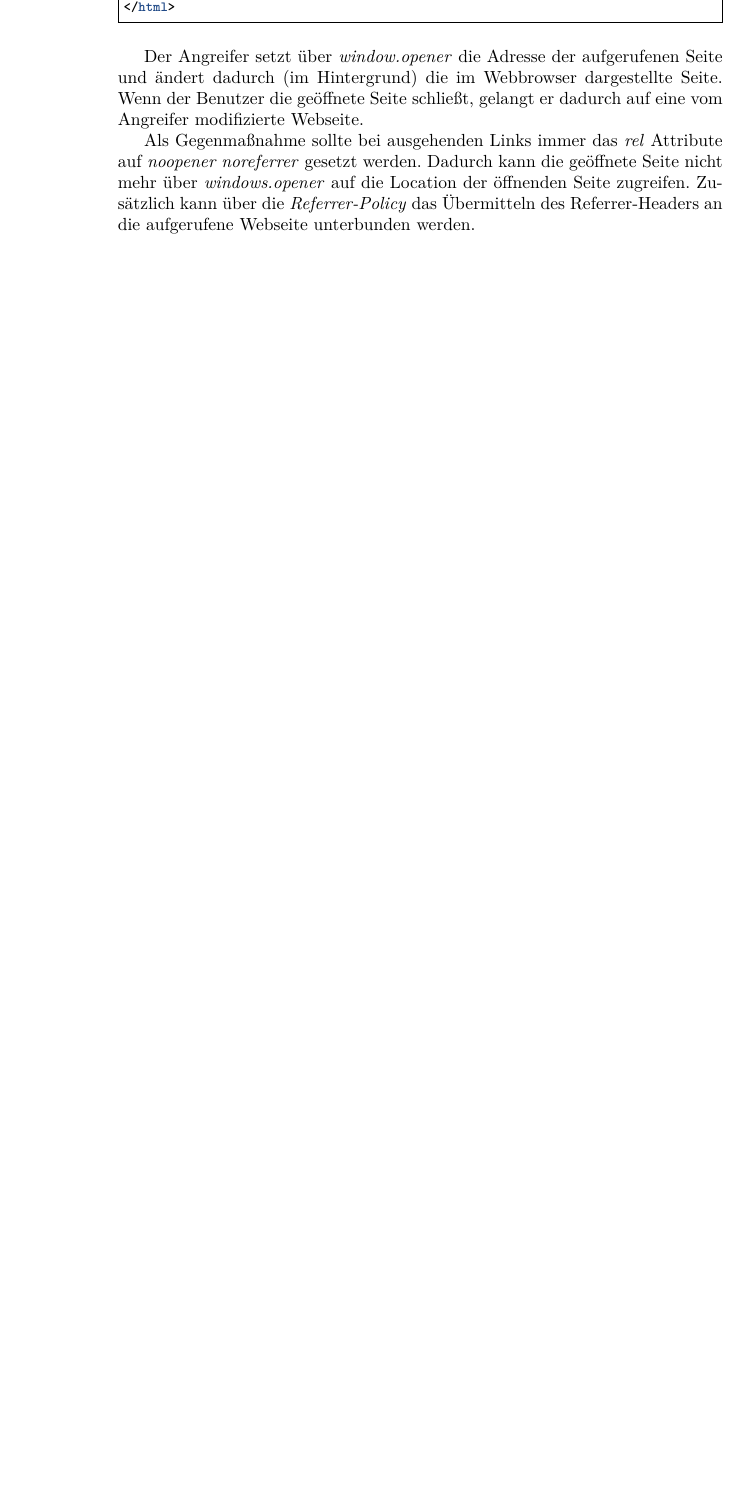
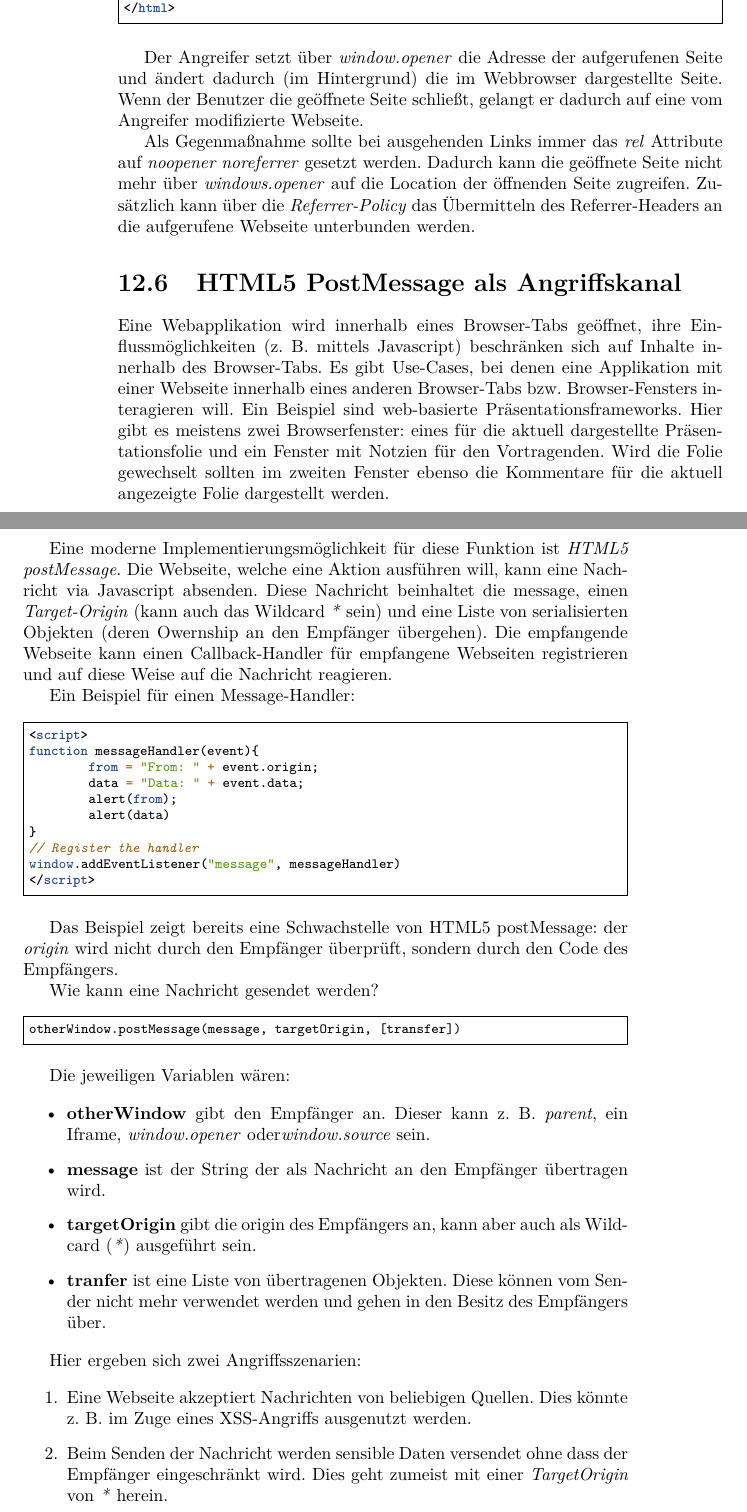
Before and after one commit to andreashappe/lecture-web-security, a LaTeX thesis (ebook.tex, which reads chapters/client_side_attacks.tex): part of page 134 of 158 before the commit and two parts of pages 134 and 135 of 158 after it, the two joined at a grey line, cut so that both start at the same text, the shorter picture padded with empty space. Compiled offline with pdfLaTeX.

Commit message:
add first notes about html5 postmessage

```diff
--- a/chapters/client_side_attacks.tex
+++ b/chapters/client_side_attacks.tex
@@ -270,6 +270,51 @@ Der Angreifer setzt über \textit{window.opener} die Adresse der aufgerufenen Se
 
 Als Gegenmaßnahme sollte bei ausgehenden Links immer das \textit{rel} Attribute auf \textit{noopener noreferrer} gesetzt werden. Dadurch kann die geöffnete Seite nicht mehr über \textit{windows.opener} auf die Location der öffnenden Seite zugreifen. Zusätzlich kann über die \textit{Referrer-Policy} das Übermitteln des Referrer-Headers an die aufgerufene Webseite unterbunden werden.
 
+\section{HTML5 PostMessage als Angriffskanal}
+
+Eine Webapplikation wird innerhalb eines Browser-Tabs geöffnet, ihre Einflussmöglichkeiten (z. B. mittels Javascript) beschränken sich auf Inhalte innerhalb des Browser-Tabs. Es gibt Use-Cases, bei denen eine Applikation mit einer Webseite innerhalb eines anderen Browser-Tabs bzw. Browser-Fensters interagieren will. Ein Beispiel sind web-basierte Präsentationsframeworks. Hier gibt es meistens zwei Browserfenster: eines für die aktuell dargestellte Präsentationsfolie und ein Fenster mit Notzien für den Vortragenden. Wird die Folie gewechselt sollten im zweiten Fenster ebenso die Kommentare für die aktuell angezeigte Folie dargestellt werden.
+
+Eine moderne Implementierungsmöglichkeit für diese Funktion ist \textit{HTML5 postMessage}. Die Webseite, welche eine Aktion ausführen will, kann eine Nachricht via Javascript absenden. Diese Nachricht beinhaltet die message, einen \textit{Target-Origin} (kann auch das Wildcard \textit{*} sein) und eine Liste von serialisierten Objekten (deren Owernship an den Empfänger übergehen). Die empfangende Webseite kann einen Callback-Handler für empfangene Webseiten registrieren und auf diese Weise auf die Nachricht reagieren.
+
+Ein Beispiel für einen Message-Handler:
+
+\begin{minted}{html}
+<script>
+function messageHandler(event){
+	from = "From: " + event.origin;
+	data = "Data: " + event.data;
+	alert(from);
+	alert(data)
+}
+// Register the handler
+window.addEventListener("message", messageHandler)
+</script>
+\end{minted}
+
+Das Beispiel zeigt bereits eine Schwachstelle von HTML5 postMessage: der \textit{origin} wird nicht durch den Empfänger überprüft, sondern durch den Code des Empfängers.
+
+Wie kann eine Nachricht gesendet werden?
+
+\begin{minted}{html}
+otherWindow.postMessage(message, targetOrigin, [transfer])
+\end{minted}
+
+Die jeweiligen Variablen wären:
+
+\begin{itemize}
+\item \textbf{otherWindow} gibt den Empfänger an. Dieser kann z. B. \textit{parent}, ein Iframe, \textit{window.opener} oder\textit{window.source} sein.
+\item \textbf{message} ist der String der als Nachricht an den Empfänger übertragen wird.
+\item \textbf{targetOrigin} gibt die origin des Empfängers an, kann aber auch als Wildcard (\textit{*}) ausgeführt sein.
+\item \textbf{tranfer} ist eine Liste von übertragenen Objekten. Diese können vom Sender nicht mehr verwendet werden und gehen in den Besitz des Empfängers über.
+\end{itemize}
+
+Hier ergeben sich zwei Angriffsszenarien:
+
+\begin{enumerate}
+	\item Eine Webseite akzeptiert Nachrichten von beliebigen Quellen. Dies könnte z. B. im Zuge eines XSS-Angriffs ausgenutzt werden.
+	\item Beim Senden der Nachricht werden sensible Daten versendet ohne dass der Empfänger eingeschränkt wird. Dies geht zumeist mit einer \textit{TargetOrigin} von \textit{*} herein.
+\end{enumerate}
+
 \section{Reflektionsfragen}
 
 \begin{enumerate}
```
